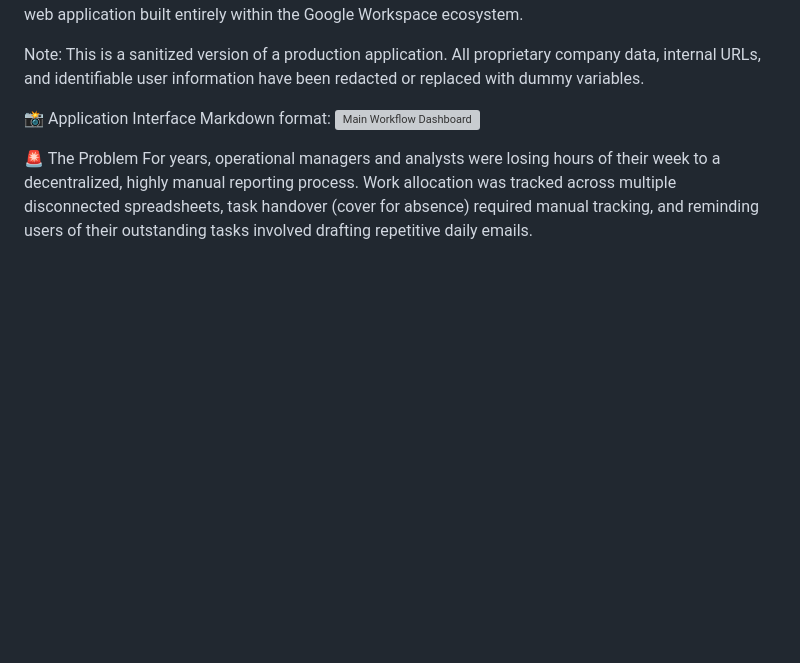
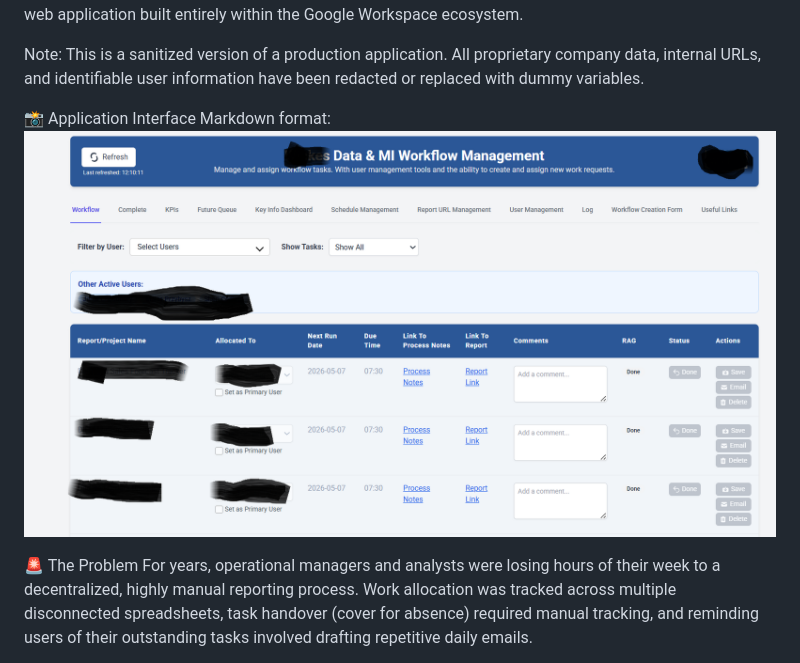
Before and after one commit to CraigPitt/team-workflow-management, a Markdown page: README.md, the part around the change. GitHub-like rendering; blank space fills up the shorter version; grey boxes are pictures that could not be loaded.

```diff
--- a/README.md
+++ b/README.md
@@ -6,7 +6,7 @@ This repository contains the front-end and back-end code for a bespoke, full-sta
 Note: This is a sanitized version of a production application. All proprietary company data, internal URLs, and identifiable user information have been redacted or replaced with dummy variables.
 
 📸 Application Interface
-Markdown format: ![Main Workflow Dashboard](path/to/your/image.png)
+Markdown format: ![Main Workflow Dashboard](https://github.com/CraigPitt/team-workflow-management/blob/main/Workflowapp.png)
 
 🚨 The Problem
 For years, operational managers and analysts were losing hours of their week to a decentralized, highly manual reporting process. Work allocation was tracked across multiple disconnected spreadsheets, task handover (cover for absence) required manual tracking, and reminding users of their outstanding tasks involved drafting repetitive daily emails.
```
